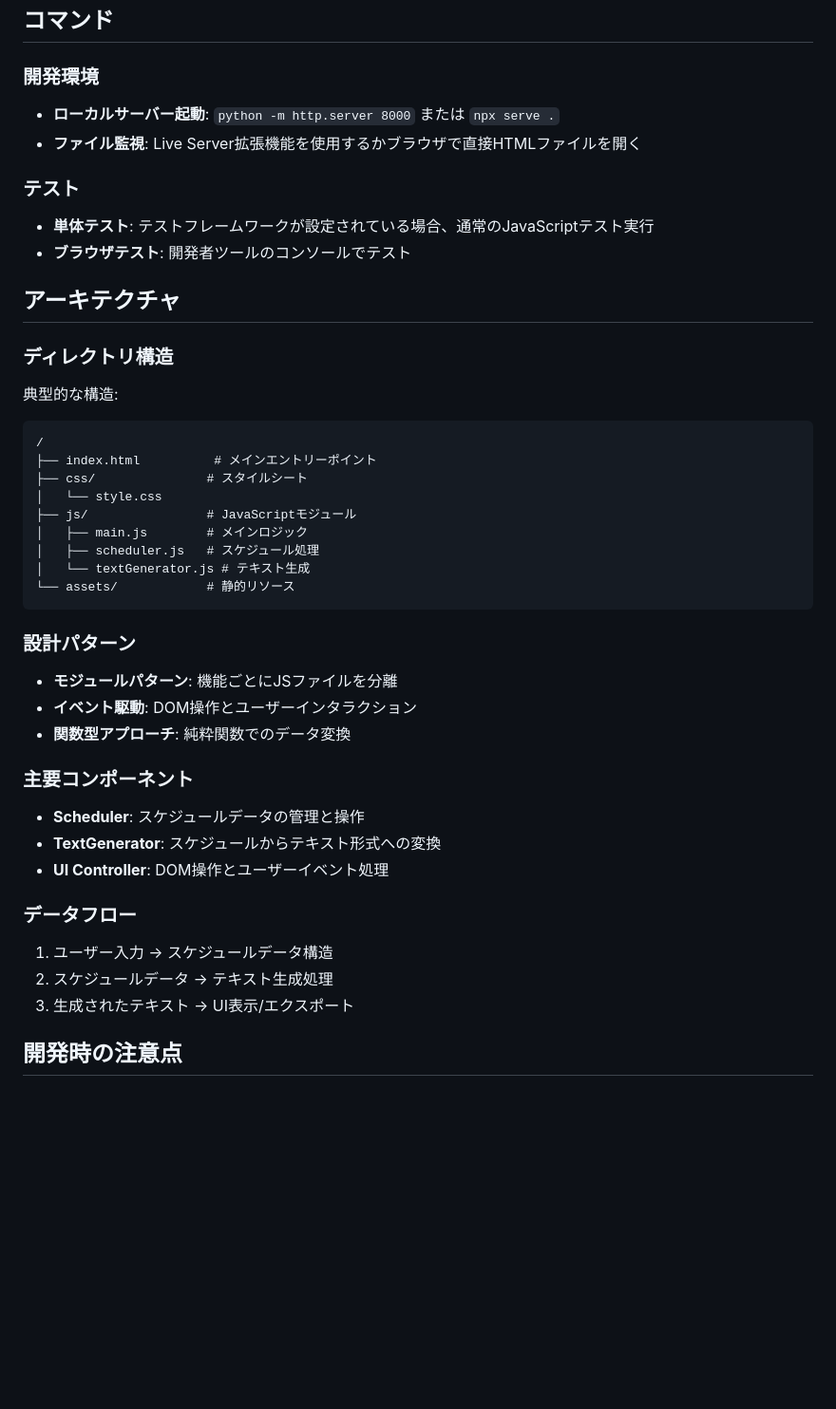
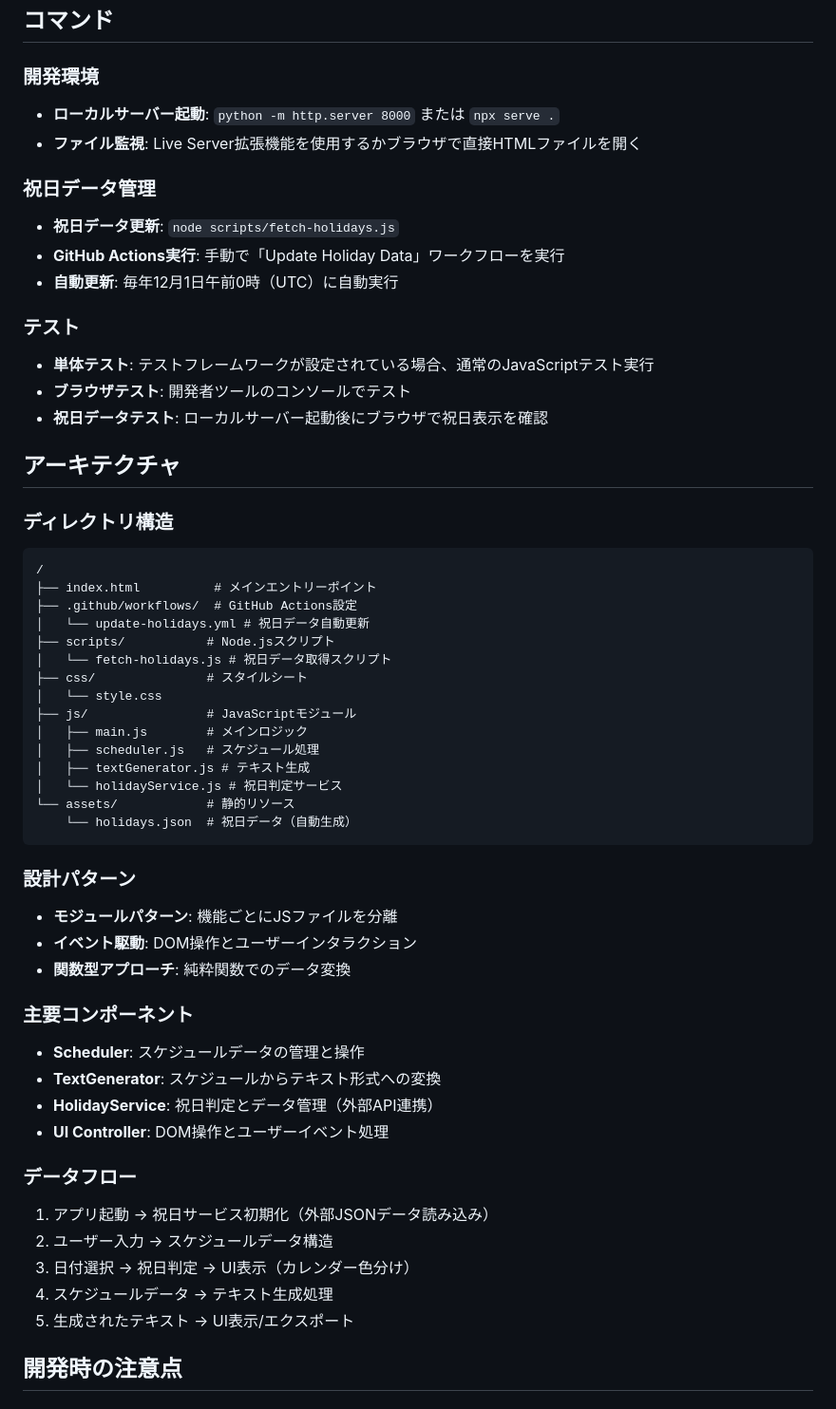
Before and after one commit to okuo/schedule-text-generator, a Markdown page: CLAUDE.md, the part around one of its changes. Shown at 95% size. Drawn GitHub-style; blank space fills up the shorter version.

````diff
--- a/CLAUDE.md
+++ b/CLAUDE.md
@@ -12,24 +12,35 @@ This file provides guidance to Claude Code (claude.ai/code) when working with co
 - **ローカルサーバー起動**: `python -m http.server 8000` または `npx serve .`
 - **ファイル監視**: Live Server拡張機能を使用するかブラウザで直接HTMLファイルを開く
 
+### 祝日データ管理
+- **祝日データ更新**: `node scripts/fetch-holidays.js`
+- **GitHub Actions実行**: 手動で「Update Holiday Data」ワークフローを実行
+- **自動更新**: 毎年12月1日午前0時（UTC）に自動実行
+
 ### テスト
 - **単体テスト**: テストフレームワークが設定されている場合、通常のJavaScriptテスト実行
 - **ブラウザテスト**: 開発者ツールのコンソールでテスト
+- **祝日データテスト**: ローカルサーバー起動後にブラウザで祝日表示を確認
 
 ## アーキテクチャ
 
 ### ディレクトリ構造
-典型的な構造:
 ```
 /
 ├── index.html          # メインエントリーポイント
+├── .github/workflows/  # GitHub Actions設定
+│   └── update-holidays.yml # 祝日データ自動更新
+├── scripts/           # Node.jsスクリプト
+│   └── fetch-holidays.js # 祝日データ取得スクリプト
 ├── css/               # スタイルシート
 │   └── style.css
 ├── js/                # JavaScriptモジュール
 │   ├── main.js        # メインロジック
 │   ├── scheduler.js   # スケジュール処理
-│   └── textGenerator.js # テキスト生成
+│   ├── textGenerator.js # テキスト生成
+│   └── holidayService.js # 祝日判定サービス
 └── assets/            # 静的リソース
+    └── holidays.json  # 祝日データ（自動生成）
 ```
 
 ### 設計パターン
@@ -40,12 +51,15 @@ This file provides guidance to Claude Code (claude.ai/code) when working with co
 ### 主要コンポーネント
 - **Scheduler**: スケジュールデータの管理と操作
 - **TextGenerator**: スケジュールからテキスト形式への変換
+- **HolidayService**: 祝日判定とデータ管理（外部API連携）
 - **UI Controller**: DOM操作とユーザーイベント処理
 
 ### データフロー
-1. ユーザー入力 → スケジュールデータ構造
-2. スケジュールデータ → テキスト生成処理
-3. 生成されたテキスト → UI表示/エクスポート
+1. アプリ起動 → 祝日サービス初期化（外部JSONデータ読み込み）
+2. ユーザー入力 → スケジュールデータ構造
+3. 日付選択 → 祝日判定 → UI表示（カレンダー色分け）
+4. スケジュールデータ → テキスト生成処理
+5. 生成されたテキスト → UI表示/エクスポート
 
 ## 開発時の注意点
 
````
Also changed, not shown: other parts of CLAUDE.md (+18 -1 lines).
